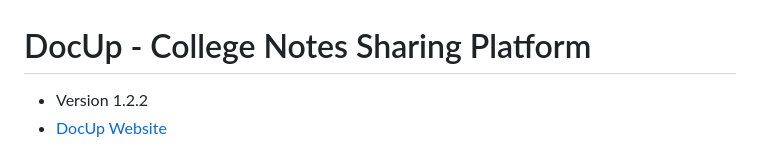
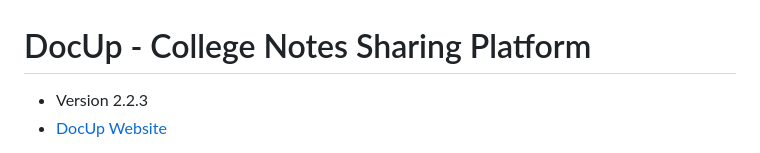
Before and after one commit to ssutopia2050-hub/DocUp, a Markdown page: README.md, the part around the change. GitHub-like rendering.

```diff
--- a/README.md
+++ b/README.md
@@ -1,5 +1,5 @@
 # DocUp - College Notes Sharing Platform
-- Version 1.2.2
+- Version 2.2.3
 - [DocUp Website](https://www.docup.in/)
 
 DocUp is a web application that allows students to **upload, share, and access study materials** such as lecture notes, PDFs, and resources for different colleges, streams, branches, and subjects. The platform includes user authentication, document uploads, and a points system (`Doc_score`) to reward users for contributions.
```
